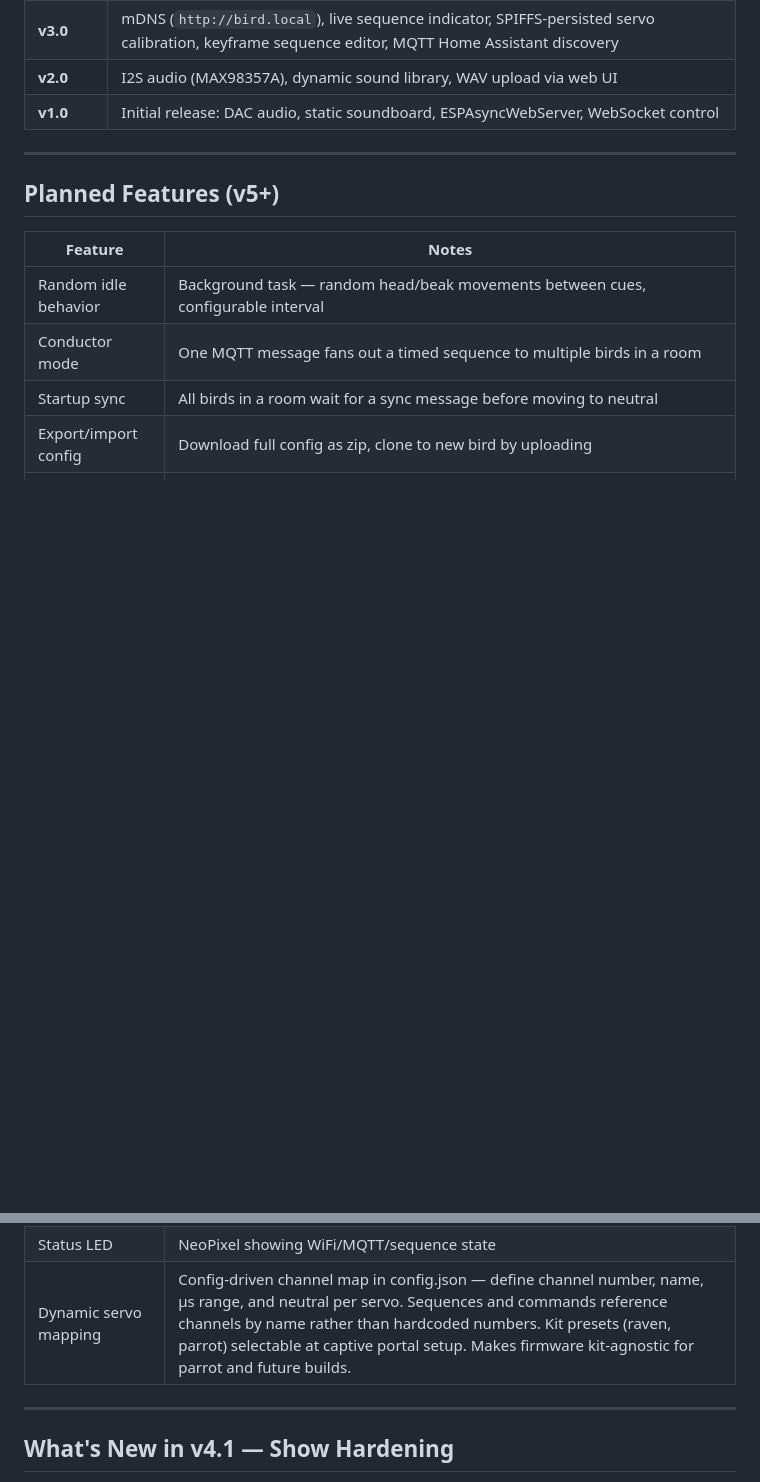
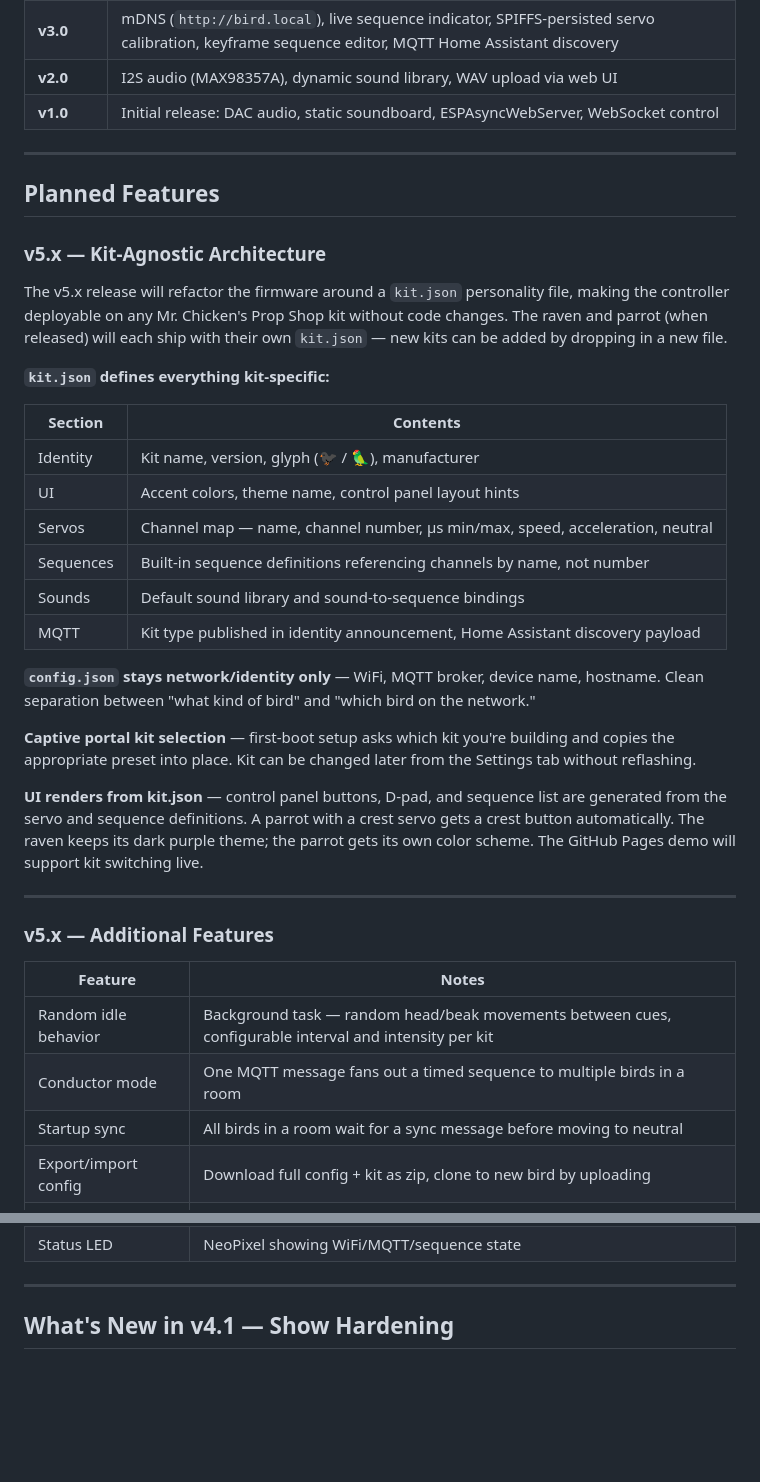
Before and after one commit to BryanHaven/raven-animatronic, a Markdown page: README.md, 2 parts joined by grey strips. Drawn GitHub-style; blank space fills up the shorter version.

Commit message:
Update README.md - New Planned Features section for Kit based architecture

```diff
--- a/README.md
+++ b/README.md
@@ -22,14 +22,48 @@ ESP32-based WiFi controller for animatronic props built around the [Mr. Chicken'
 
 ---
 
-## Planned Features (v5+)
+## Planned Features
+
+### v5.x — Kit-Agnostic Architecture
+
+The v5.x release will refactor the firmware around a `kit.json` personality file,
+making the controller deployable on any Mr. Chicken's Prop Shop kit without code
+changes. The raven and parrot (when released) will each ship with their own
+`kit.json` — new kits can be added by dropping in a new file.
+
+**`kit.json` defines everything kit-specific:**
+
+| Section | Contents |
+|---------|----------|
+| Identity | Kit name, version, glyph (🐦‍⬛ / 🦜), manufacturer |
+| UI | Accent colors, theme name, control panel layout hints |
+| Servos | Channel map — name, channel number, µs min/max, speed, acceleration, neutral |
+| Sequences | Built-in sequence definitions referencing channels by name, not number |
+| Sounds | Default sound library and sound-to-sequence bindings |
+| MQTT | Kit type published in identity announcement, Home Assistant discovery payload |
+
+**`config.json` stays network/identity only** — WiFi, MQTT broker, device name,
+hostname. Clean separation between "what kind of bird" and "which bird on the network."
+
+**Captive portal kit selection** — first-boot setup asks which kit you're building
+and copies the appropriate preset into place. Kit can be changed later from the
+Settings tab without reflashing.
+
+**UI renders from kit.json** — control panel buttons, D-pad, and sequence list are
+generated from the servo and sequence definitions. A parrot with a crest servo gets
+a crest button automatically. The raven keeps its dark purple theme; the parrot gets
+its own color scheme. The GitHub Pages demo will support kit switching live.
+
+---
+
+### v5.x — Additional Features
 
 | Feature | Notes |
 |---------|-------|
-| Random idle behavior | Background task — random head/beak movements between cues, configurable interval |
+| Random idle behavior | Background task — random head/beak movements between cues, configurable interval and intensity per kit |
 | Conductor mode | One MQTT message fans out a timed sequence to multiple birds in a room |
 | Startup sync | All birds in a room wait for a sync message before moving to neutral |
-| Export/import config | Download full config as zip, clone to new bird by uploading |
+| Export/import config | Download full config + kit as zip, clone to new bird by uploading |
 | OTA SPIFFS update | Currently OTA covers firmware only — add filesystem update support |
 | Physical trigger input | 3.5mm jack → GPIO 34, fires configurable sequence on contact closure |
 | Current sensing | INA219 on VS+ rail — detect stalled/disconnected servos |
@@ -38,9 +72,6 @@ ESP32-based WiFi controller for animatronic props built around the [Mr. Chicken'
 | Looping ambient audio | `/audio/loop` command for continuous background sound |
 | Cue numbers | Numeric `/cue` topic mapping integers to sequence names for QLab/Isadora |
 | Status LED | NeoPixel showing WiFi/MQTT/sequence state |
-| Dynamic servo mapping | Config-driven channel map in config.json — define channel number, name, µs range, and neutral per servo. Sequences and commands reference channels by name rather than hardcoded numbers. Kit presets (raven, parrot) selectable at captive portal setup. Makes firmware kit-agnostic for parrot and future builds. |
-
-
 
 ---
 
```
